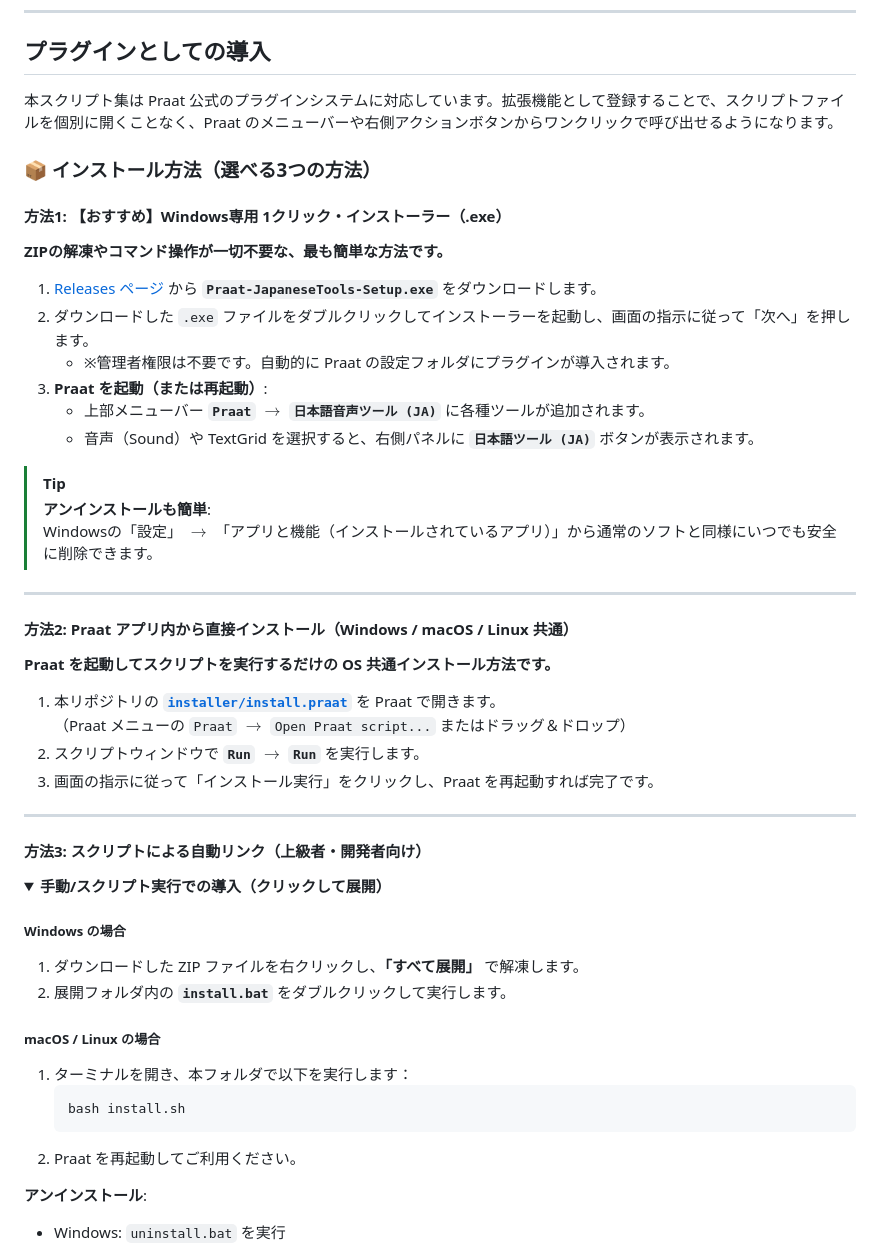
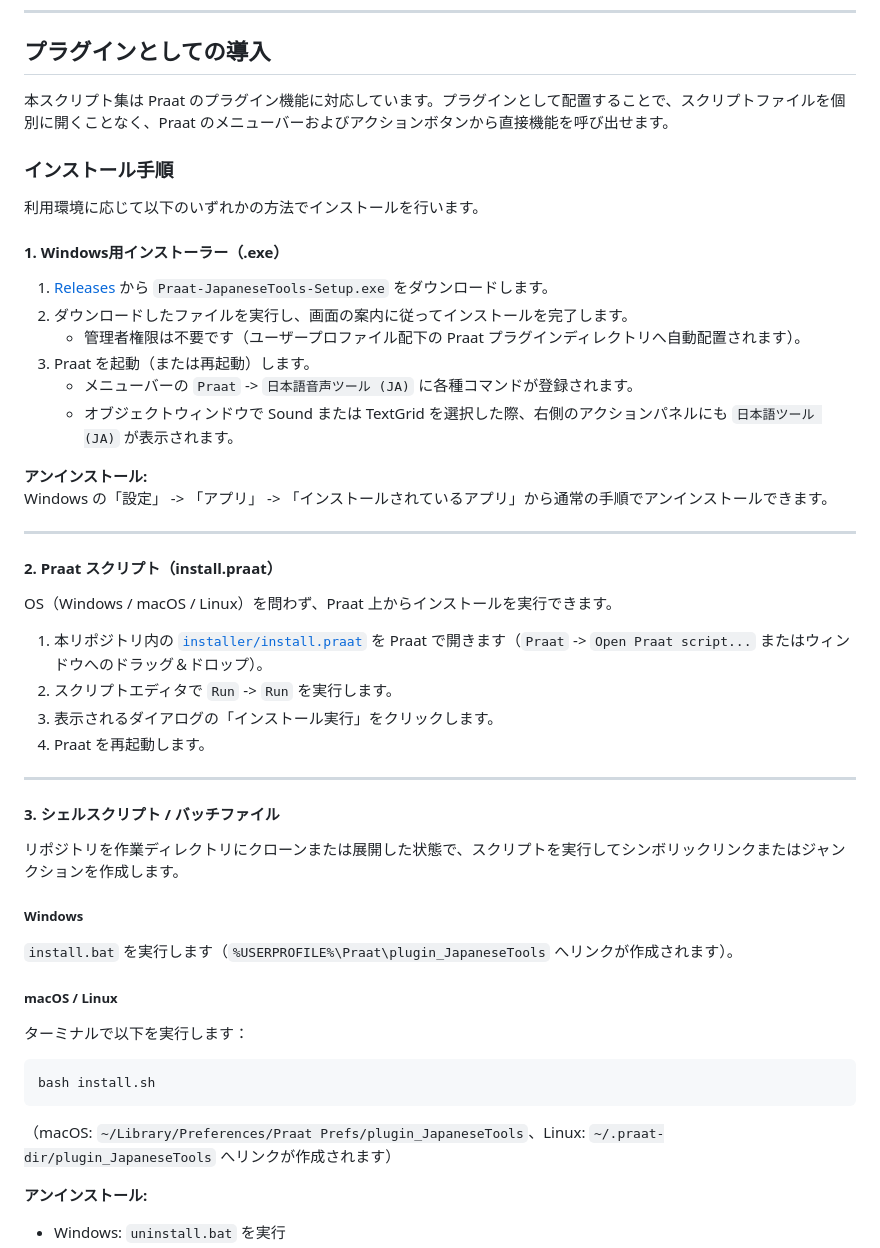
Before and after one commit to okawawaka/praat-scripts-ja, a Markdown page: README.md, the part around one of its changes. GitHub-like rendering; folded sections open.

Commit message:
docs: update installation instructions in README without emojis or promotional language

````diff
--- a/README.md
+++ b/README.md
@@ -79,51 +79,50 @@ Praat をローカル環境にインストールすることなく、ブラウ
 
 ## プラグインとしての導入
 
-本スクリプト集は Praat 公式のプラグインシステムに対応しています。拡張機能として登録することで、スクリプトファイルを個別に開くことなく、Praat のメニューバーや右側アクションボタンからワンクリックで呼び出せるようになります。
+本スクリプト集は Praat のプラグイン機能に対応しています。プラグインとして配置することで、スクリプトファイルを個別に開くことなく、Praat のメニューバーおよびアクションボタンから直接機能を呼び出せます。
 
-### 📦 インストール方法（選べる3つの方法）
+### インストール手順
 
-#### 方法1: 【おすすめ】Windows専用 1クリック・インストーラー（.exe）
-**ZIPの解凍やコマンド操作が一切不要な、最も簡単な方法です。**
+利用環境に応じて以下のいずれかの方法でインストールを行います。
 
-1. [Releases ページ](https://github.com/okawawaka/praat-scripts-ja/releases/latest) から **`Praat-JapaneseTools-Setup.exe`** をダウンロードします。
-2. ダウンロードした `.exe` ファイルをダブルクリックしてインストーラーを起動し、画面の指示に従って「次へ」を押します。
-   - ※管理者権限は不要です。自動的に Praat の設定フォルダにプラグインが導入されます。
-3. **Praat を起動（または再起動）**:
-   - 上部メニューバー **`Praat`** $\to$ **`日本語音声ツール (JA)`** に各種ツールが追加されます。
-   - 音声（Sound）や TextGrid を選択すると、右側パネルに **`日本語ツール (JA)`** ボタンが表示されます。
+#### 1. Windows用インストーラー（.exe）
 
-> [!TIP]
-> **アンインストールも簡単**:
-> Windowsの「設定」 $\to$ 「アプリと機能（インストールされているアプリ）」から通常のソフトと同様にいつでも安全に削除できます。
+1. [Releases](https://github.com/okawawaka/praat-scripts-ja/releases/latest) から `Praat-JapaneseTools-Setup.exe` をダウンロードします。
+2. ダウンロードしたファイルを実行し、画面の案内に従ってインストールを完了します。
+   - 管理者権限は不要です（ユーザープロファイル配下の Praat プラグインディレクトリへ自動配置されます）。
+3. Praat を起動（または再起動）します。
+   - メニューバーの `Praat` -> `日本語音声ツール (JA)` に各種コマンドが登録されます。
+   - オブジェクトウィンドウで Sound または TextGrid を選択した際、右側のアクションパネルにも `日本語ツール (JA)` が表示されます。
+
+**アンインストール:**
+Windows の「設定」 -> 「アプリ」 -> 「インストールされているアプリ」から通常の手順でアンインストールできます。
 
 ---
 
-#### 方法2: Praat アプリ内から直接インストール（Windows / macOS / Linux 共通）
-**Praat を起動してスクリプトを実行するだけの OS 共通インストール方法です。**
+#### 2. Praat スクリプト（install.praat）
 
-1. 本リポジトリの **[`installer/install.praat`](installer/install.praat)** を Praat で開きます。
-   （Praat メニューの `Praat` $\to$ `Open Praat script...` またはドラッグ＆ドロップ）
-2. スクリプトウィンドウで **`Run`** $\to$ **`Run`** を実行します。
-3. 画面の指示に従って「インストール実行」をクリックし、Praat を再起動すれば完了です。
+OS（Windows / macOS / Linux）を問わず、Praat 上からインストールを実行できます。
+
+1. 本リポジトリ内の [`installer/install.praat`](installer/install.praat) を Praat で開きます（`Praat` -> `Open Praat script...` またはウィンドウへのドラッグ＆ドロップ）。
+2. スクリプトエディタで `Run` -> `Run` を実行します。
+3. 表示されるダイアログの「インストール実行」をクリックします。
+4. Praat を再起動します。
 
 ---
 
-#### 方法3: スクリプトによる自動リンク（上級者・開発者向け）
+#### 3. シェルスクリプト / バッチファイル
 
-<details>
-<summary><b>手動/スクリプト実行での導入（クリックして展開）</b></summary>
+リポジトリを作業ディレクトリにクローンまたは展開した状態で、スクリプトを実行してシンボリックリンクまたはジャンクションを作成します。
 
-##### Windows の場合
-1. ダウンロードした ZIP ファイルを右クリックし、**「すべて展開」** で解凍します。
-2. 展開フォルダ内の **`install.bat`** をダブルクリックして実行します。
+##### Windows
+`install.bat` を実行します（`%USERPROFILE%\Praat\plugin_JapaneseTools` へリンクが作成されます）。
 
-##### macOS / Linux の場合
-1. ターミナルを開き、本フォルダで以下を実行します：
-   ```bash
-   bash install.sh
-   ```
-2. Praat を再起動してご利用ください。
+##### macOS / Linux
+ターミナルで以下を実行します：
+```bash
+bash install.sh
+```
+（macOS: `~/Library/Preferences/Praat Prefs/plugin_JapaneseTools`、Linux: `~/.praat-dir/plugin_JapaneseTools` へリンクが作成されます）
 
-**アンインストール**:
+**アンインストール:**
 - Windows: `uninstall.bat` を実行
````
Also changed, not shown: other parts of README.md (+1 -3 lines).
